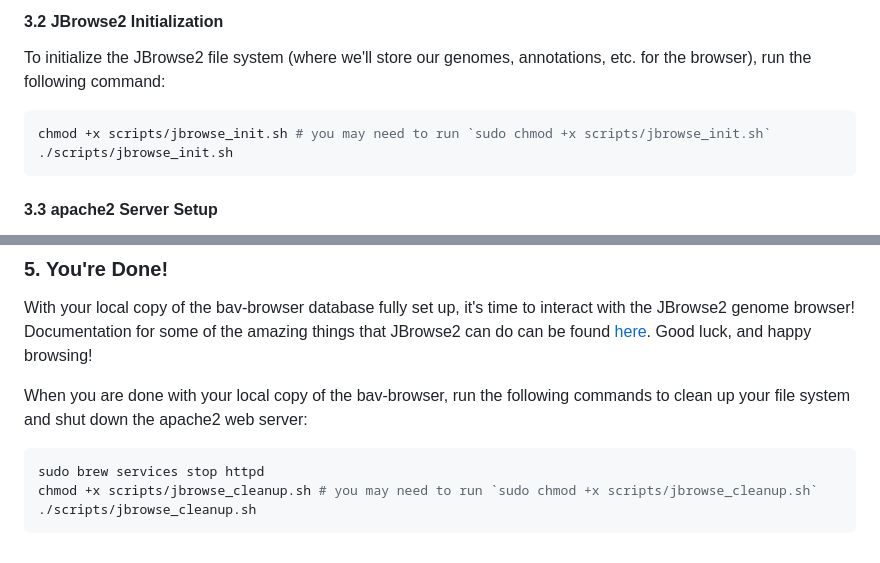
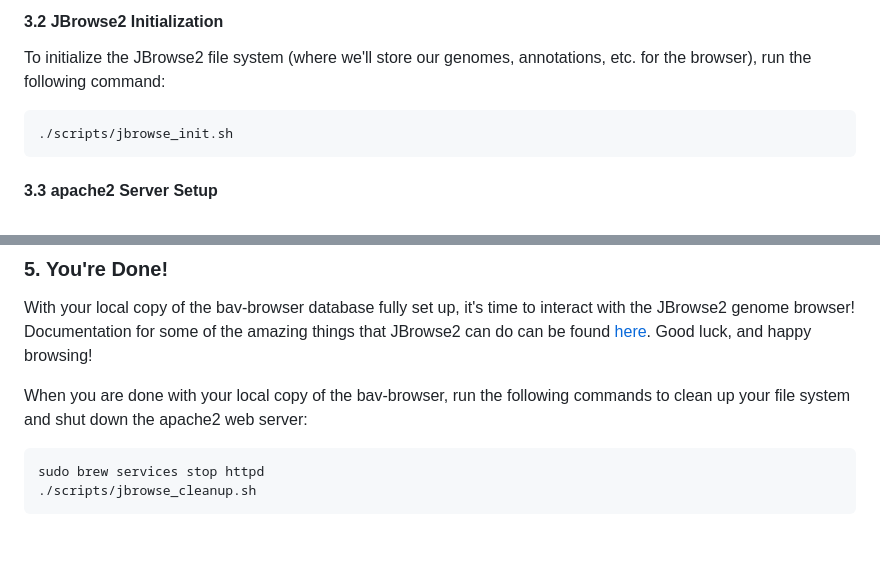
Before and after one commit to ritster/bav-browser, a Markdown page: README.md, 2 parts joined by grey strips. Drawn GitHub-style.

Commit message:
make all shell scripts executable

````diff
--- a/README.md
+++ b/README.md
@@ -90,7 +90,6 @@ export APACHE_ROOT='/path/to/rootdir'
 To initialize the JBrowse2 file system (where we'll store our genomes, annotations, etc. for the browser), run the following command:
 
 ```bash
-chmod +x scripts/jbrowse_init.sh # you may need to run `sudo chmod +x scripts/jbrowse_init.sh`
 ./scripts/jbrowse_init.sh
 ```
 
@@ -116,6 +115,5 @@ When you are done with your local copy of the bav-browser, run the following com
 
 ```bash
 sudo brew services stop httpd
-chmod +x scripts/jbrowse_cleanup.sh # you may need to run `sudo chmod +x scripts/jbrowse_cleanup.sh`
 ./scripts/jbrowse_cleanup.sh
 ```
````
Also changed, not shown: datasets.md (+25 -25 lines).
